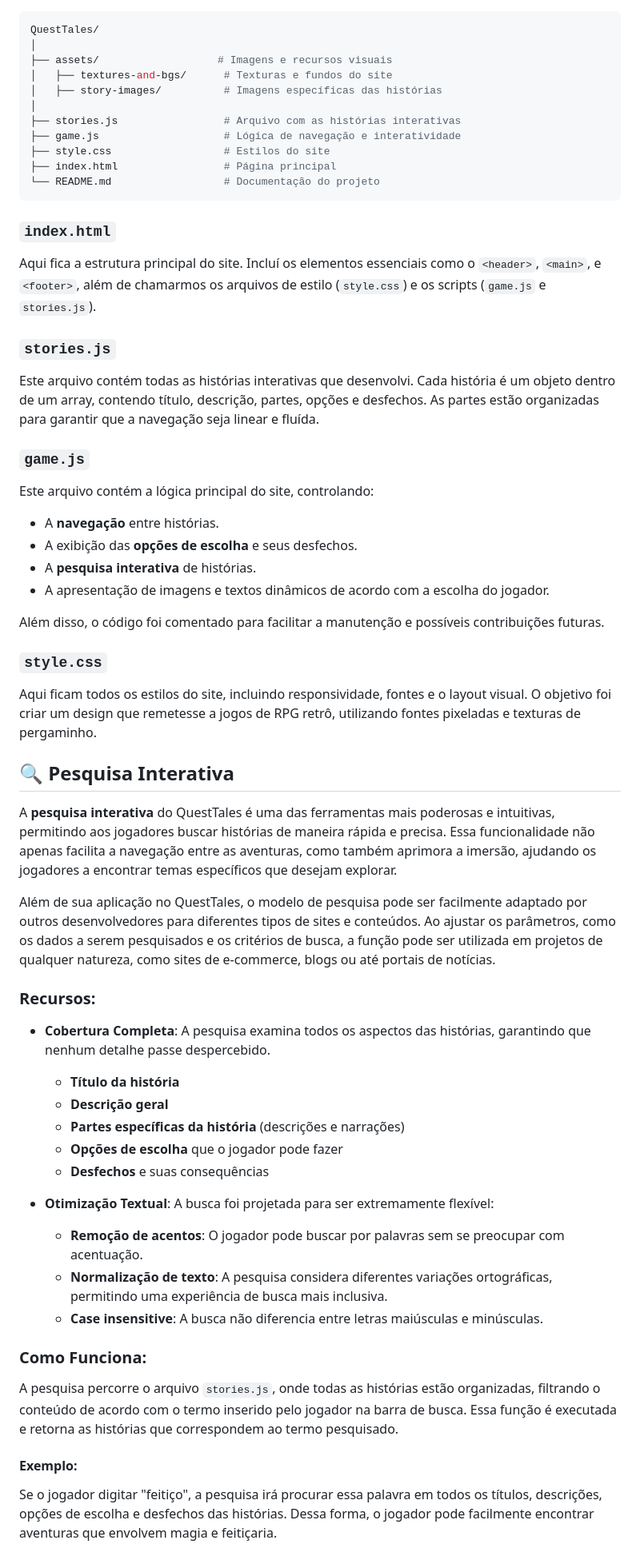
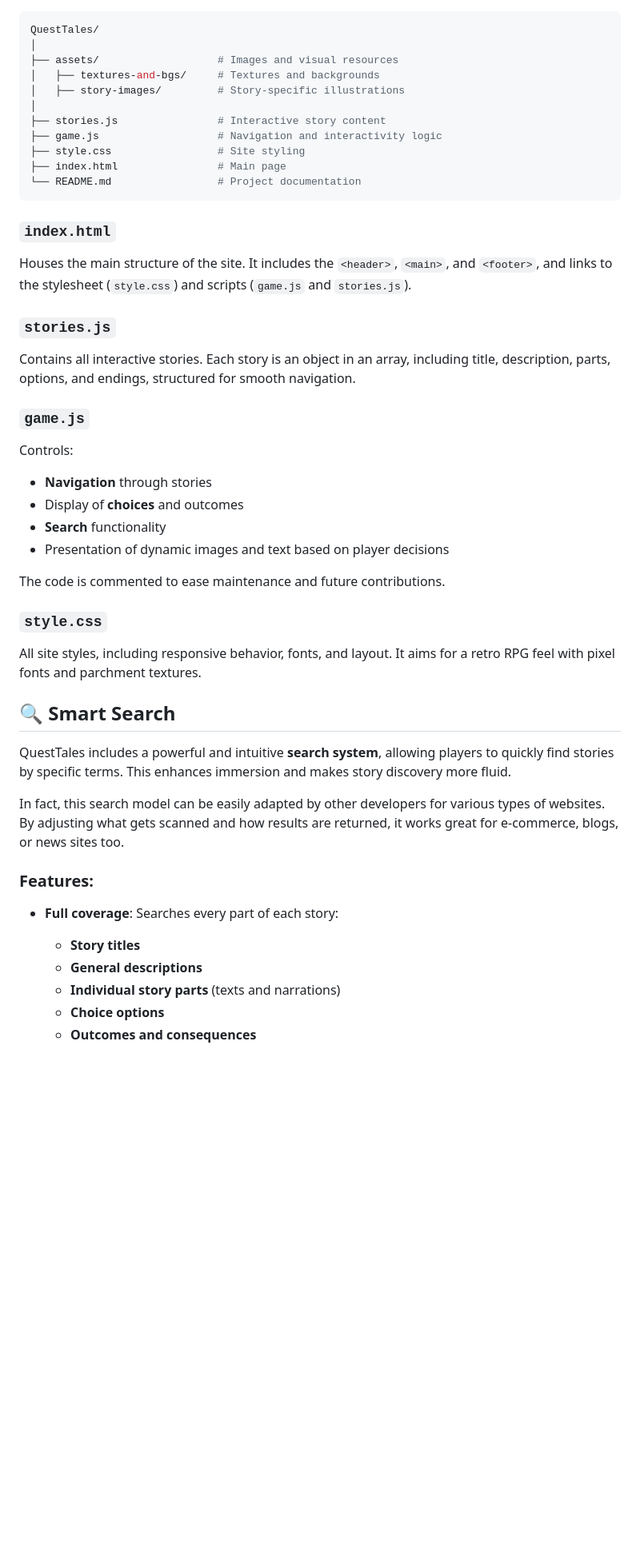
Before and after one commit to LariRaupp/QuestTales---Aventuras-de-RPG, a Markdown page: README.md, the part around the change printed below. Shown: that part at 80% size. Drawn GitHub-style; blank space fills up the shorter version.

````diff
--- a/README.md
+++ b/README.md
@@ -61,57 +41,53 @@ O projeto também está disponível online. Você pode acessá-lo através do se
 ```bash
 QuestTales/
 │
-├── assets/                   # Imagens e recursos visuais
-│   ├── textures-and-bgs/      # Texturas e fundos do site
-│   ├── story-images/          # Imagens específicas das histórias
+├── assets/                   # Images and visual resources
+│   ├── textures-and-bgs/     # Textures and backgrounds
+│   ├── story-images/         # Story-specific illustrations
 │
-├── stories.js                 # Arquivo com as histórias interativas
-├── game.js                    # Lógica de navegação e interatividade
-├── style.css                  # Estilos do site
-├── index.html                 # Página principal
-└── README.md                  # Documentação do projeto
+├── stories.js                # Interactive story content
+├── game.js                   # Navigation and interactivity logic
+├── style.css                 # Site styling
+├── index.html                # Main page
+└── README.md                 # Project documentation
 ```
 
 ### `index.html`
-Aqui fica a estrutura principal do site. Incluí os elementos essenciais como o `<header>`, `<main>`, e `<footer>`, além de chamarmos os arquivos de estilo (`style.css`) e os scripts (`game.js` e `stories.js`).
+
+Houses the main structure of the site. It includes the `<header>`, `<main>`, and `<footer>`, and links to the stylesheet (`style.css`) and scripts (`game.js` and `stories.js`).
 
 ### `stories.js`
-Este arquivo contém todas as histórias interativas que desenvolvi. Cada história é um objeto dentro de um array, contendo título, descrição, partes, opções e desfechos. As partes estão organizadas para garantir que a navegação seja linear e fluída.
+
+Contains all interactive stories. Each story is an object in an array, including title, description, parts, options, and endings, structured for smooth navigation.
 
 ### `game.js`
-Este arquivo contém a lógica principal do site, controlando:
-- A **navegação** entre histórias.
-- A exibição das **opções de escolha** e seus desfechos.
-- A **pesquisa interativa** de histórias.
-- A apresentação de imagens e textos dinâmicos de acordo com a escolha do jogador.
 
-Além disso, o código foi comentado para facilitar a manutenção e possíveis contribuições futuras.
+Controls:
+
+- **Navigation** through stories
+- Display of **choices** and outcomes
+- **Search** functionality
+- Presentation of dynamic images and text based on player decisions
+
+The code is commented to ease maintenance and future contributions.
 
 ### `style.css`
-Aqui ficam todos os estilos do site, incluindo responsividade, fontes e o layout visual. O objetivo foi criar um design que remetesse a jogos de RPG retrô, utilizando fontes pixeladas e texturas de pergaminho.
 
-## 🔍 Pesquisa Interativa
+All site styles, including responsive behavior, fonts, and layout. It aims for a retro RPG feel with pixel fonts and parchment textures.
 
-A **pesquisa interativa** do QuestTales é uma das ferramentas mais poderosas e intuitivas, permitindo aos jogadores buscar histórias de maneira rápida e precisa. Essa funcionalidade não apenas facilita a navegação entre as aventuras, como também aprimora a imersão, ajudando os jogadores a encontrar temas específicos que desejam explorar.
+## 🔍 Smart Search
 
-Além de sua aplicação no QuestTales, o modelo de pesquisa pode ser facilmente adaptado por outros desenvolvedores para diferentes tipos de sites e conteúdos. Ao ajustar os parâmetros, como os dados a serem pesquisados e os critérios de busca, a função pode ser utilizada em projetos de qualquer natureza, como sites de e-commerce, blogs ou até portais de notícias.
+QuestTales includes a powerful and intuitive **search system**, allowing players to quickly find stories by specific terms. This enhances immersion and makes story discovery more fluid.
 
-### Recursos:
-- **Cobertura Completa**: A pesquisa examina todos os aspectos das histórias, garantindo que nenhum detalhe passe despercebido.
-  - **Título da história**
-  - **Descrição geral**
-  - **Partes específicas da história** (descrições e narrações)
-  - **Opções de escolha** que o jogador pode fazer
-  - **Desfechos** e suas consequências
+In fact, this search model can be easily adapted by other developers for various types of websites. By adjusting what gets scanned and how results are returned, it works great for e-commerce, blogs, or news sites too.
 
-- **Otimização Textual**: A busca foi projetada para ser extremamente flexível:
-  - **Remoção de acentos**: O jogador pode buscar por palavras sem se preocupar com acentuação.
-  - **Normalização de texto**: A pesquisa considera diferentes variações ortográficas, permitindo uma experiência de busca mais inclusiva.
-  - **Case insensitive**: A busca não diferencia entre letras maiúsculas e minúsculas.
+### Features:
 
-### Como Funciona:
-A pesquisa percorre o arquivo `stories.js`, onde todas as histórias estão organizadas, filtrando o conteúdo de acordo com o termo inserido pelo jogador na barra de busca. Essa função é executada e retorna as histórias que correspondem ao termo pesquisado.
+- **Full coverage**: Searches every part of each story:
 
-#### Exemplo:
-Se o jogador digitar "feitiço", a pesquisa irá procurar essa palavra em todos os títulos, descrições, opções de escolha e desfechos das histórias. Dessa forma, o jogador pode facilmente encontrar aventuras que envolvem magia e feitiçaria.
+  - **Story titles**
+  - **General descriptions**
+  - **Individual story parts** (texts and narrations)
+  - **Choice options**
+  - **Outcomes and consequences**
 
````
Also changed, not shown: other parts of README.md (+68 -78 lines).
